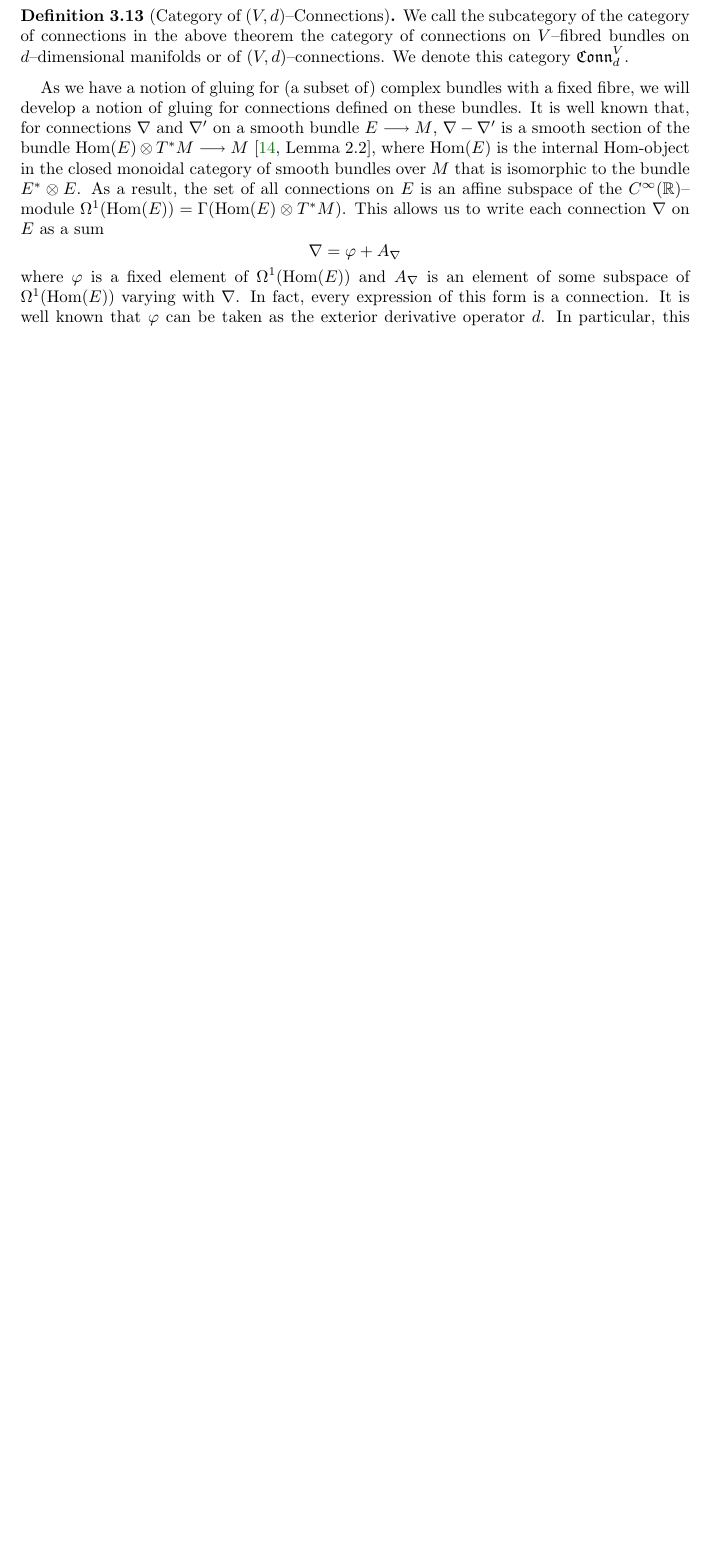
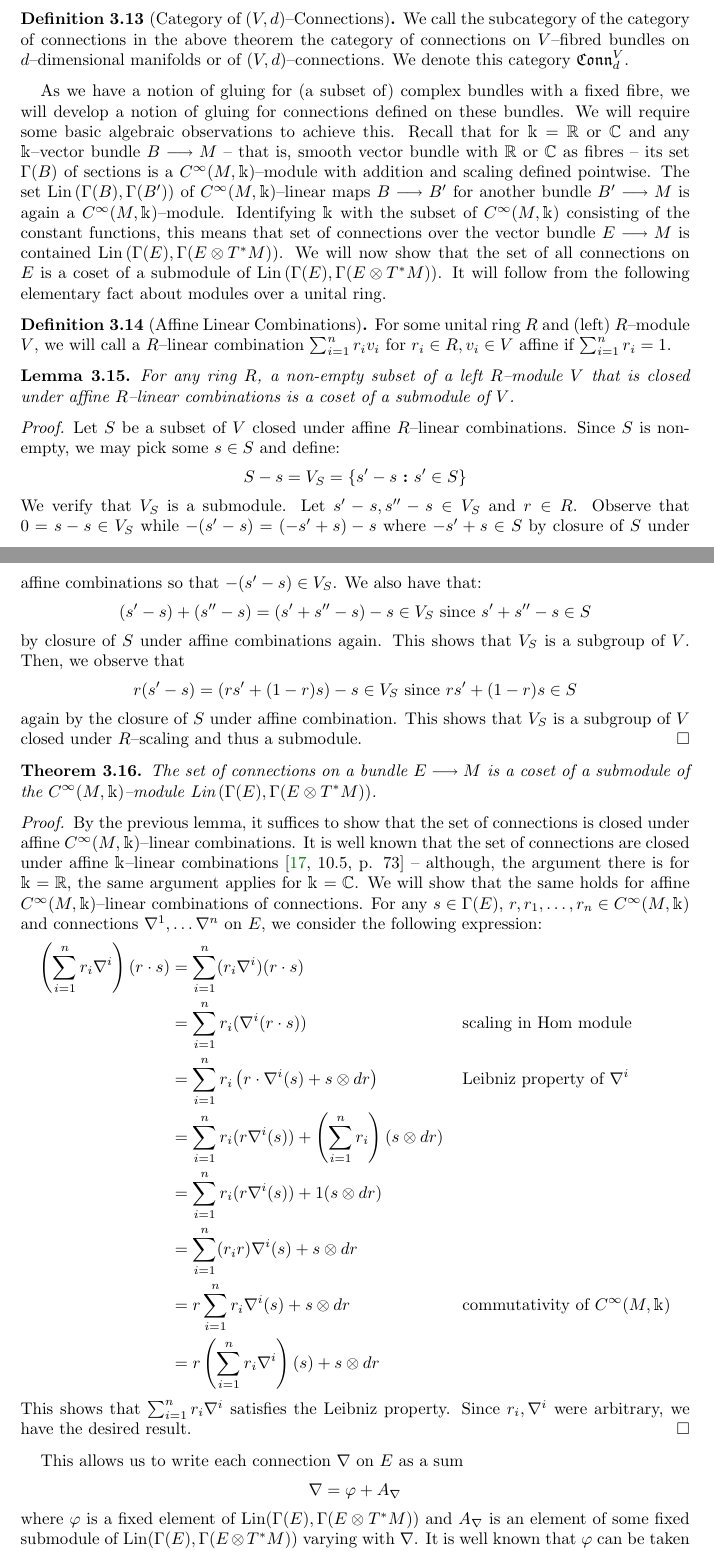
Before and after one commit to mahmudazam/QIT-TFT, a LaTeX paper (Thick_TQFTs_and_Quantum_Information/Thick_TQFTs_and_Quantum_Information-Full.tex): part of page 13 of 42 before the commit and two parts of pages 13 and 14 of 44 after it, the two joined at a grey line, cut so that both start at the same text, the shorter picture padded with empty space. Compiled offline with pdfLaTeX.

Commit message:
Fix connection gluing construction
-- Include Steve's adjustment of acknowledgments

```diff
--- a/Thick_TQFTs_and_Quantum_Information/Thick_TQFTs_and_Quantum_Information-Full.tex
+++ b/Thick_TQFTs_and_Quantum_Information/Thick_TQFTs_and_Quantum_Information-Full.tex
@@ -110,6 +110,7 @@
 \newcommand{\Aut}{\text{Aut}}
 \newcommand{\ket}[1]{\left| #1 \right\rangle}
 \newcommand{\GL}{\text{GL}}
+\newcommand{\Lin}{\textrm{Lin}}
 
 % Category Theory:
 \newcommand{\Set}{\textbf{Set}}
@@ -1211,24 +1216,107 @@ of $(V, d)$--connections. We denote this category $\Conn^V_d$.
 
 As we have a notion of gluing for (a subset of) complex bundles with a fixed
 fibre, we will develop a notion of gluing for connections defined on these
-bundles. It is well known that, for connections $\nabla$ and $\nabla'$ on a
-smooth bundle $E \to M$, $\nabla - \nabla'$ is a smooth section of the bundle
-$\Hom(E) \tensor T^*M \to M$ \cite[Lemma 2.2]{Conn},
-where $\Hom(E)$ is the internal $\Hom$-object in
-the closed monoidal category of smooth bundles over $M$ that is isomorphic to
-the bundle $E^* \tensor E$. As a result, the set of all
-connections on $E$ is an affine subspace of the $\Cinf(\R)$--module
-$\Omega^1(\Hom(E)) = \Gamma(\Hom(E) \tensor T^*M)$. This allows us to write each
-connection $\nabla$ on $E$ as a sum
+bundles. We will require some basic algebraic observations to achieve this.
+Recall that for $\K = \R$ or $\C$ and any
+$\K$--vector bundle $B \to M$ -- that is, smooth vector bundle with $\R$
+or $\C$ as fibres -- its set $\Gamma(B)$ of sections is a
+$\Cinf(M, \K)$--module with addition and scaling defined pointwise.
+The set $\Lin\br{\Gamma(B), \Gamma(B')}$ of $\Cinf(M, \K)$--linear maps
+$B \to B'$ for another bundle $B' \to M$ is again a $\Cinf(M, \K)$--module.
+%Now, consider the subset $M$ of $\Lin\br{\Gamma(B), \Gamma(B')}$ consisting of
+%the $\K$--linear maps, where we identify $\K$ with the submodule of constant
+%functions of $\Cinf(M, \K)$.
+Identifying $\K$ with the subset of $\Cinf(M, \K)$ consisting of the constant
+functions, this means that set of connections over the vector bundle $E \to M$
+is contained $\Lin\br{\Gamma(E), \Gamma(E \tensor T^*M)}$.
+We will now show that the set of all connections on $E$ is a coset of
+a submodule of $\Lin\br{\Gamma(E), \Gamma(E \tensor T^*M)}$. It will follow from
+the following elementary fact about modules over a unital ring.
+
+\begin{defn}[Affine Linear Combinations]
+For some unital ring $R$ and (left) $R$--module $V$, we will call
+a $R$--linear combination $\sum_{i = 1}^{n} r_iv_i$ for $r_i \in R, v_i \in V$
+affine if $\sum_{i = 1}^{n} r_i = 1$.
+\end{defn}
+
+\begin{lem}
+For any ring $R$, a non-empty subset of a left $R$--module $V$ that is closed
+under affine $R$--linear combinations is a coset of a submodule of $V$.
+\end{lem}
+\begin{proof}
+Let $S$ be a subset of $V$ closed under affine $R$--linear combinations.
+Since $S$ is non-empty, we may pick some $s \in S$ and define:
+\[
+S - s = V_S = \set[s' - s]{s' \in S}
+\]
+We verify that $V_S$ is a submodule. Let $s' - s, s'' - s \in V_S$ and
+$r \in R$. Observe that $0 = s - s \in V_S$ while
+$-(s' - s) = (-s' + s) - s$ where $-s' + s \in S$ by closure of $S$ under affine
+combinations so that $-(s' - s) \in V_S$. We also have that:
+\[
+(s' - s) + (s'' - s) = (s' + s'' - s) - s \in V_S
+\text{ since } s' + s'' - s \in S
+\]
+by closure of $S$ under affine combinations again. This shows that $V_S$ is a
+subgroup of $V$. Then, we observe that
+\[
+r(s' - s) = (rs' + (1 - r)s) - s \in V_S \text{ since } rs' + (1 - r)s \in S
+\]
+again by the closure of $S$ under affine combination. This shows that
+$V_S$ is a subgroup of $V$ closed under $R$--scaling and thus a submodule.
+\end{proof}
+
+\begin{thm}
+The set of connections on a bundle $E \to M$ is a coset of a submodule of the
+$\Cinf(M, \K)$--module $\Lin\br{\Gamma(E), \Gamma(E \tensor T^*M)}$.
+\end{thm}
+\begin{proof}
+By the previous lemma, it suffices to show that the set of connections
+is closed under affine $\Cinf(M, \K)$--linear combinations.
+It is well known that the set of connections are closed under affine
+$\K$--linear combinations \cite[10.5, p. 73]{LT17} -- although, the argument
+there is for $\K = \R$, the same argument applies for $\K = \C$. We will show
+that the same holds for affine $\Cinf(M, \K)$--linear combinations
+of connections. For any $s \in \Gamma(E)$,
+$r, r_1, \dots, r_n \in \Cinf(M, \K)$
+and connections $\nabla^1, \dots \nabla^n$ on $E$, we consider the following
+expression:
+\begin{align*}
+\br{\sum_{i = 1}^n r_i\nabla^i}(r \cdot s)
+&= \sum_{i = 1}^n (r_i\nabla^i)(r \cdot s) \\
+&= \sum_{i = 1}^n r_i (\nabla^i(r \cdot s))
+  && \text{scaling in $\Hom$ module} \\
+&= \sum_{i = 1}^n r_i \br{r \cdot \nabla^i(s) + s \tensor dr}
+  && \text{Leibniz property of $\nabla^i$} \\
+&= \sum_{i = 1}^n r_i (r \nabla^i(s))
+    + \br{\sum_{i = 1}^{n} r_i}(s \tensor dr) \\
+&= \sum_{i = 1}^n r_i (r \nabla^i(s))
+    + 1(s \tensor dr) \\
+&= \sum_{i = 1}^n (r_i r) \nabla^i(s)
+    + s \tensor dr \\
+&= r \sum_{i = 1}^n r_i \nabla^i(s)
+    + s \tensor dr
+  && \text{commutativity of $\Cinf(M, \K)$} \\
+&= r \br{\sum_{i = 1}^n r_i \nabla^i}(s)
+    + s \tensor dr
+\end{align*}
+This shows that $\sum_{i = 1}^{n} r_i \nabla^i$ satisfies the Leibniz property.
+Since $r_i, \nabla^i$ were arbitrary, we have the desired result.
+\end{proof}
+
+This allows us to write each connection $\nabla$ on
+$E$ as a sum
 \[
   \nabla = \varphi + A_{\nabla}
 \]
-where $\varphi$ is a fixed element of $\Omega^1(\Hom(E))$ and $A_{\nabla}$
-is an element of some subspace of $\Omega^1(\Hom(E))$ varying with $\nabla$. In
-fact, every expression of this form is a connection. It is well known that
-$\varphi$ can be taken as the exterior derivative operator $d$. In particular,
-this allows us to define an action of $\Cinf(\R)$ on the set of connections as
-follows:
+where $\varphi$ is a fixed element of $\Lin(\Gamma(E), \Gamma(E \tensor T^*M))$
+and $A_{\nabla}$ is an element of some fixed submodule of
+$\Lin(\Gamma(E), \Gamma(E \tensor T^*M))$ varying with $\nabla$.
+It is well known that
+$\varphi$ can be taken as the exterior derivative operator $d$ but this will not
+be important for our purposes. In particular,
+this allows us to define for each $r \in \Cinf(\R)$, a mapping
+on the set of connections as follows:
 \[
   r \cdot \nabla := d + r \cdot A_{\nabla} =: d + A_{r \cdot \nabla}
 \]
```
Also changed, not shown: Thick_TQFTs_and_Quantum_Information/Thick_TQFTs_and_Quantum_Information.bib (+10 -0 lines), Thick_TQFTs_and_Quantum_Information/Thick_TQFTs_and_Quantum_Information-Full.tex (15 more changed lines).
